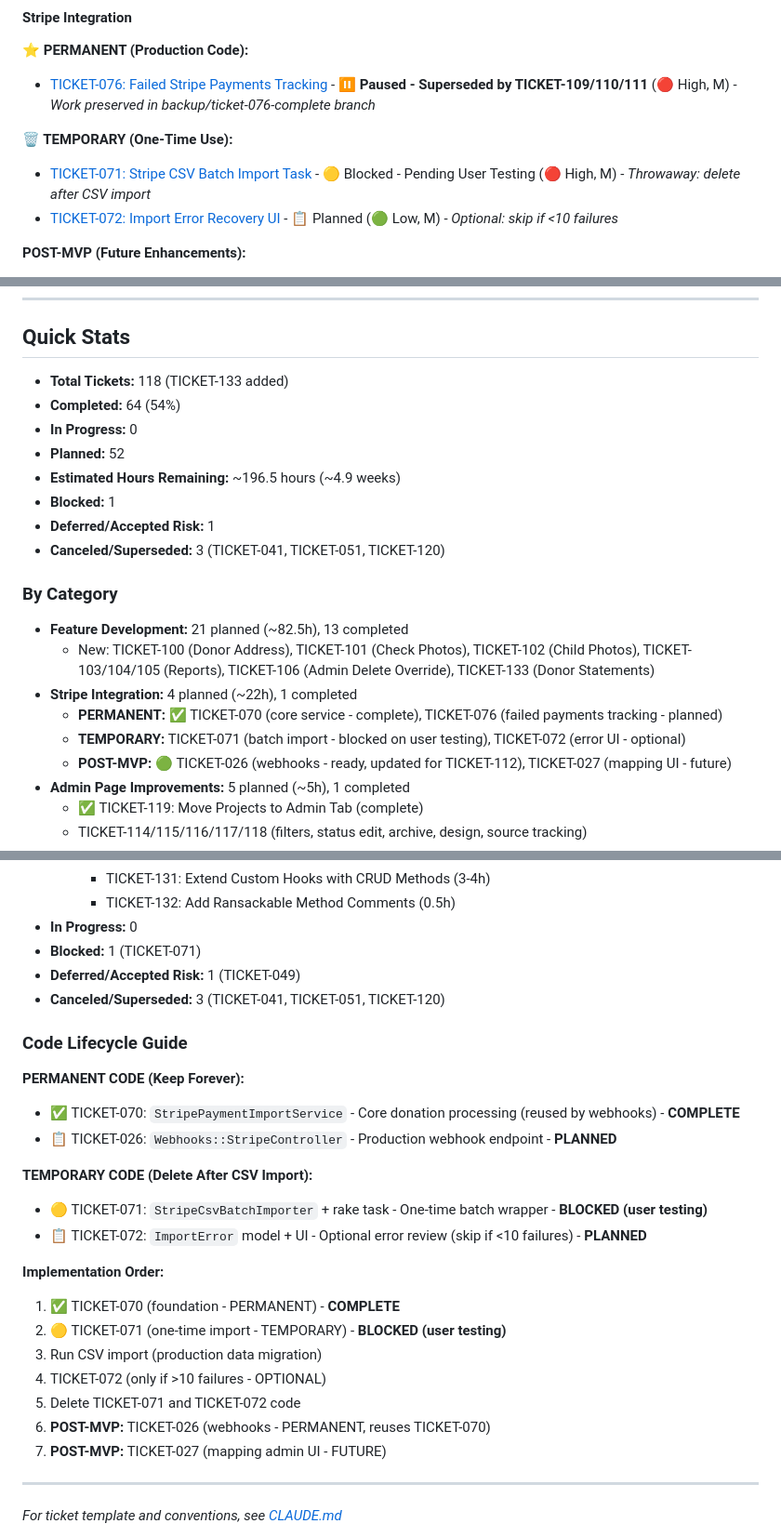
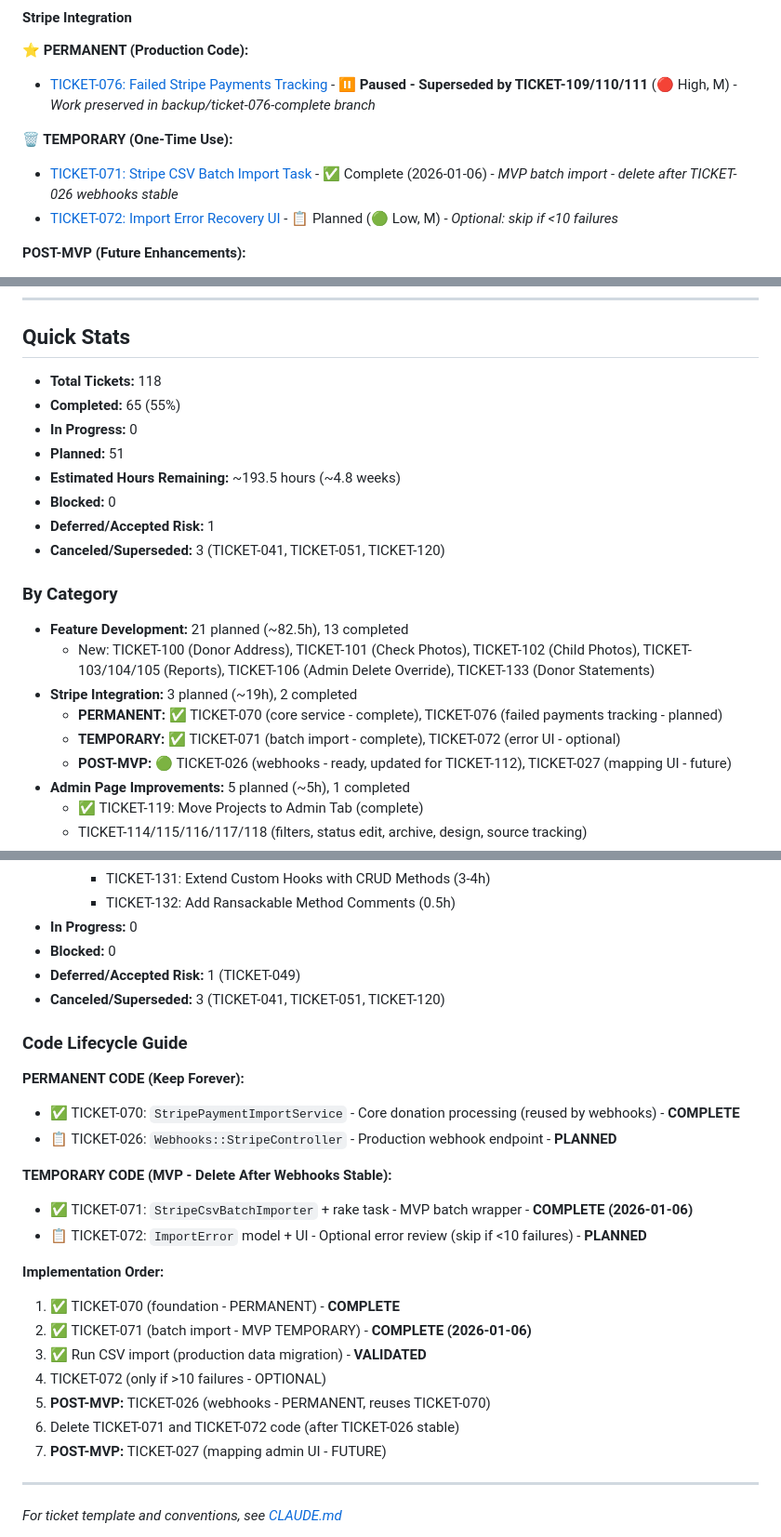
Before and after one commit to mlongerich/DonationTracker, a Markdown page: tickets/README.md, 3 parts joined by grey strips. Shown at 93% size. GitHub-like rendering.

```diff
--- a/tickets/README.md
+++ b/tickets/README.md
@@ -148,7 +149,7 @@ Current work items and user stories being actively developed.
 - [TICKET-076: Failed Stripe Payments Tracking](TICKET-076-failed-stripe-payments-tracking.md) - ⏸️ **Paused - Superseded by TICKET-109/110/111** (🔴 High, M) - *Work preserved in backup/ticket-076-complete branch*
 
 **🗑️ TEMPORARY (One-Time Use):**
-- [TICKET-071: Stripe CSV Batch Import Task](TICKET-071-stripe-csv-batch-import-task.md) - 🟡 Blocked - Pending User Testing (🔴 High, M) - *Throwaway: delete after CSV import*
+- [TICKET-071: Stripe CSV Batch Import Task](completed/TICKET-071-stripe-csv-batch-import-task.md) - ✅ Complete (2026-01-06) - *MVP batch import - delete after TICKET-026 webhooks stable*
 - [TICKET-072: Import Error Recovery UI](TICKET-072-import-error-recovery-ui.md) - 📋 Planned (🟢 Low, M) - *Optional: skip if <10 failures*
 
 **POST-MVP (Future Enhancements):**
@@ -203,12 +204,12 @@ Current work items and user stories being actively developed.
 
 ## Quick Stats
 
-- **Total Tickets:** 118 (TICKET-133 added)
-- **Completed:** 64 (54%)
+- **Total Tickets:** 118
+- **Completed:** 65 (55%)
 - **In Progress:** 0
-- **Planned:** 52
-- **Estimated Hours Remaining:** ~196.5 hours (~4.9 weeks)
-- **Blocked:** 1
+- **Planned:** 51
+- **Estimated Hours Remaining:** ~193.5 hours (~4.8 weeks)
+- **Blocked:** 0
 - **Deferred/Accepted Risk:** 1
 - **Canceled/Superseded:** 3 (TICKET-041, TICKET-051, TICKET-120)
 
@@ -216,9 +217,9 @@ Current work items and user stories being actively developed.
 
 - **Feature Development:** 21 planned (~82.5h), 13 completed
   - New: TICKET-100 (Donor Address), TICKET-101 (Check Photos), TICKET-102 (Child Photos), TICKET-103/104/105 (Reports), TICKET-106 (Admin Delete Override), TICKET-133 (Donor Statements)
-- **Stripe Integration:** 4 planned (~22h), 1 completed
+- **Stripe Integration:** 3 planned (~19h), 2 completed
   - **PERMANENT:** ✅ TICKET-070 (core service - complete), TICKET-076 (failed payments tracking - planned)
-  - **TEMPORARY:** TICKET-071 (batch import - blocked on user testing), TICKET-072 (error UI - optional)
+  - **TEMPORARY:** ✅ TICKET-071 (batch import - complete), TICKET-072 (error UI - optional)
   - **POST-MVP:** 🟢 TICKET-026 (webhooks - ready, updated for TICKET-112), TICKET-027 (mapping UI - future)
 - **Admin Page Improvements:** 5 planned (~5h), 1 completed
   - ✅ TICKET-119: Move Projects to Admin Tab (complete)
@@ -239,7 +240,7 @@ Current work items and user stories being actively developed.
     - TICKET-131: Extend Custom Hooks with CRUD Methods (3-4h)
     - TICKET-132: Add Ransackable Method Comments (0.5h)
 - **In Progress:** 0
-- **Blocked:** 1 (TICKET-071)
+- **Blocked:** 0
 - **Deferred/Accepted Risk:** 1 (TICKET-049)
 - **Canceled/Superseded:** 3 (TICKET-041, TICKET-051, TICKET-120)
 
@@ -249,17 +250,17 @@ Current work items and user stories being actively developed.
 - ✅ TICKET-070: `StripePaymentImportService` - Core donation processing (reused by webhooks) - **COMPLETE**
 - 📋 TICKET-026: `Webhooks::StripeController` - Production webhook endpoint - **PLANNED**
 
-**TEMPORARY CODE (Delete After CSV Import):**
-- 🟡 TICKET-071: `StripeCsvBatchImporter` + rake task - One-time batch wrapper - **BLOCKED (user testing)**
+**TEMPORARY CODE (MVP - Delete After Webhooks Stable):**
+- ✅ TICKET-071: `StripeCsvBatchImporter` + rake task - MVP batch wrapper - **COMPLETE (2026-01-06)**
 - 📋 TICKET-072: `ImportError` model + UI - Optional error review (skip if <10 failures) - **PLANNED**
 
 **Implementation Order:**
 1. ✅ TICKET-070 (foundation - PERMANENT) - **COMPLETE**
-2. 🟡 TICKET-071 (one-time import - TEMPORARY) - **BLOCKED (user testing)**
-3. Run CSV import (production data migration)
+2. ✅ TICKET-071 (batch import - MVP TEMPORARY) - **COMPLETE (2026-01-06)**
+3. ✅ Run CSV import (production data migration) - **VALIDATED**
 4. TICKET-072 (only if >10 failures - OPTIONAL)
-5. Delete TICKET-071 and TICKET-072 code
-6. **POST-MVP:** TICKET-026 (webhooks - PERMANENT, reuses TICKET-070)
+5. **POST-MVP:** TICKET-026 (webhooks - PERMANENT, reuses TICKET-070)
+6. Delete TICKET-071 and TICKET-072 code (after TICKET-026 stable)
 7. **POST-MVP:** TICKET-027 (mapping admin UI - FUTURE)
 
 ---
```
Also changed, not shown: other parts of tickets/README.md (+1 -0 lines), docs/DonationTracking.md (+11 -1 lines), tickets/completed/TICKET-071-stripe-csv-batch-import-task.md (renamed from tickets/TICKET-071-stripe-csv-batch-import-task.md, +17 -18 lines).
